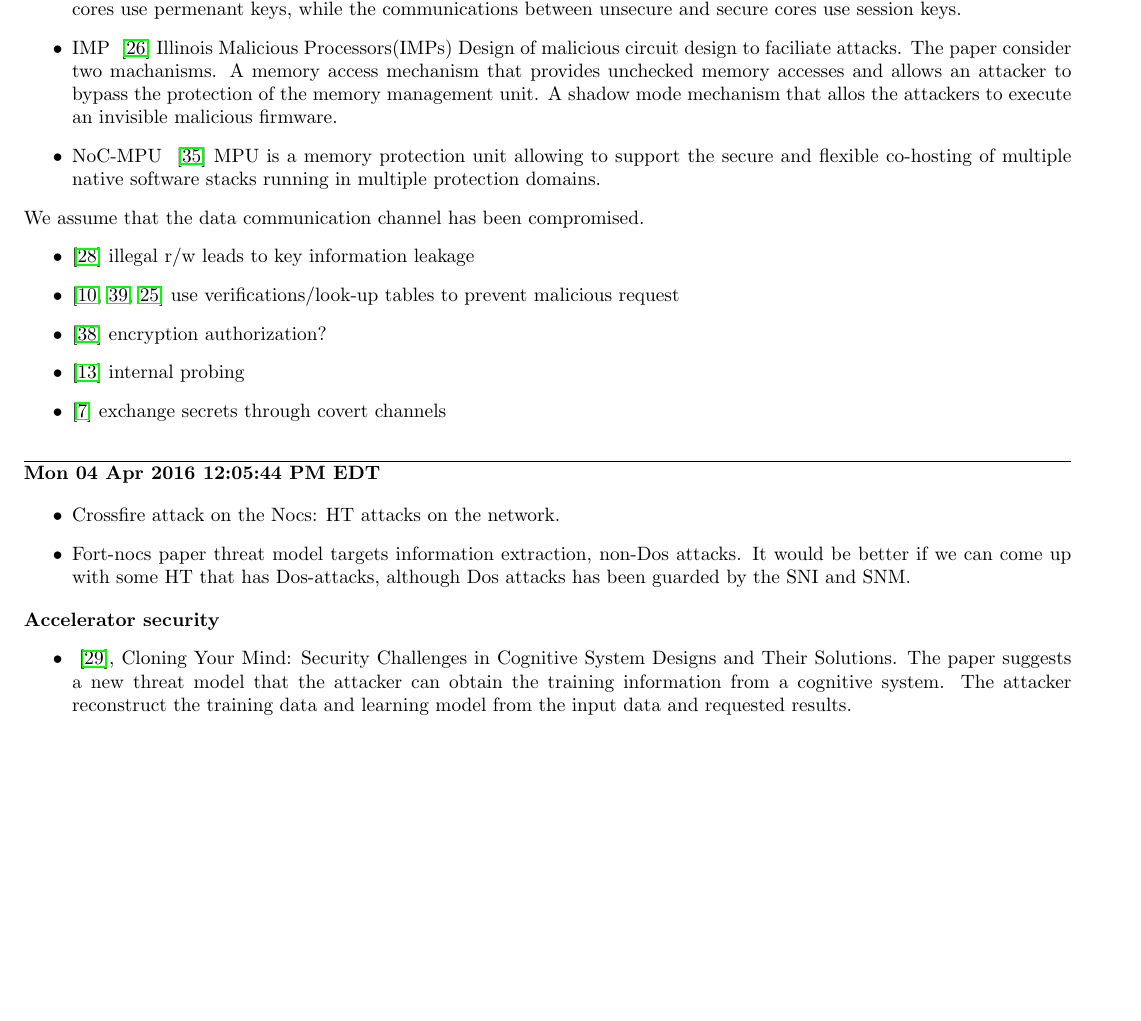
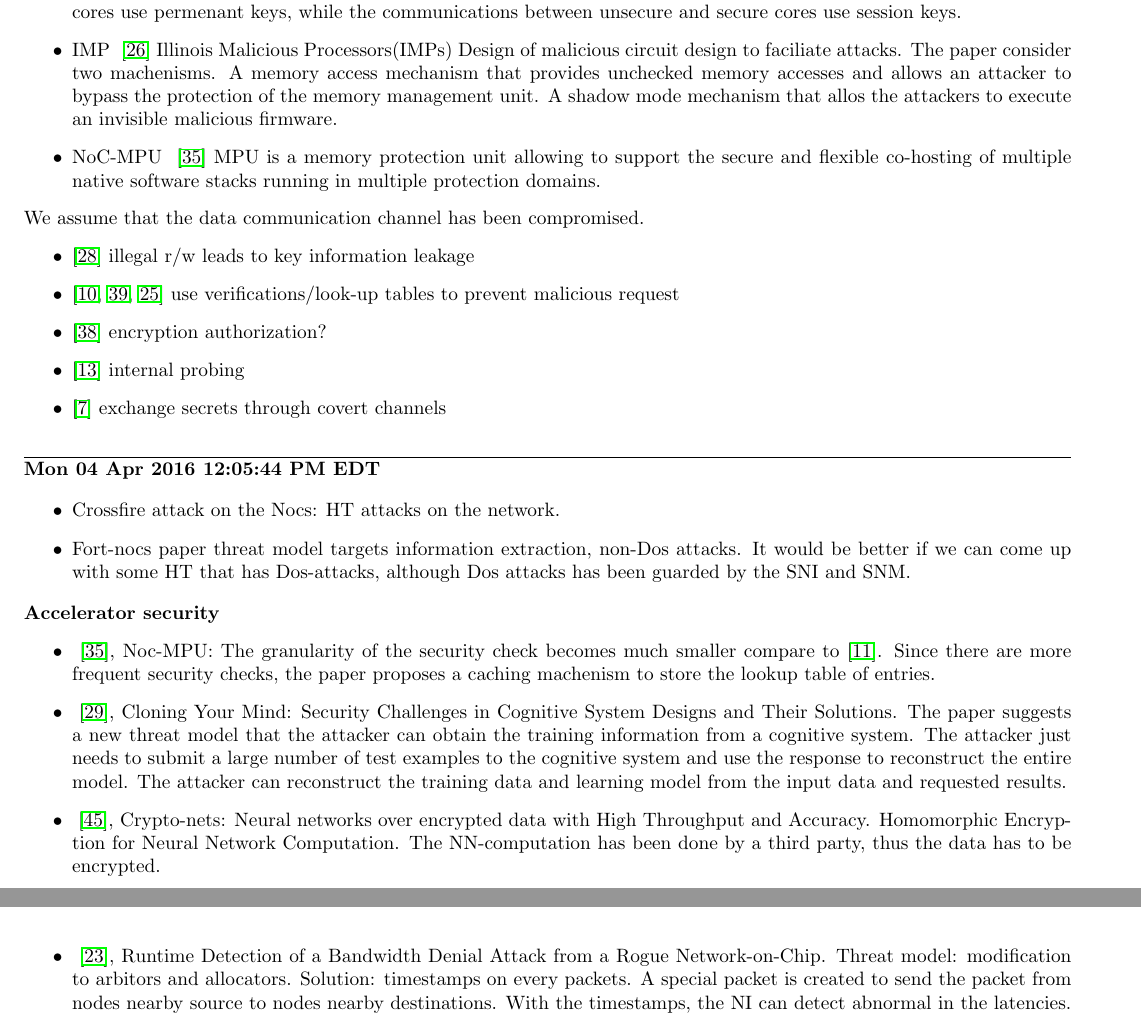
Before and after one commit to byzhou/2015_winter, a LaTeX document (week1.tex): part of page 4 of 8 before the commit and two parts of pages 4 and 5 of 8 after it, the two joined at a grey line, cut so that both start at the same text, the shorter picture padded with empty space. Compiled offline with pdfLaTeX.

Commit message:
AUTOCOMMIT bobzhou@bobzhou-ThinkCentre-M73:Wed Apr 13 09:01:32 EDT 2016

```diff
--- a/week1.tex
+++ b/week1.tex
@@ -256,7 +256,7 @@ From~\cite{ancajas2014fort,js2015runtime}
 	communications between unsecure and secure cores use session keys.
 	\item IMP		~\cite{king2008designing}
 		Illinois Malicious Processors(IMPs) Design of malicious circuit design
-		to faciliate attacks. The paper consider two machanisms. A memory access
+		to faciliate attacks. The paper consider two machenisms. A memory access
         mechanism that provides unchecked memory accesses and allows an attacker
         to bypass the protection of the memory management unit. A shadow mode
         mechanism that allos the attackers to execute an invisible malicious
@@ -374,12 +374,26 @@ We assume that the data communication channel has been compromised.
 
 \textbf{Accelerator security}
 \begin{itemize}
+	\item ~\cite{porquet2011noc}, Noc-MPU: The granularity of the security check
+	becomes much smaller compare to \cite{fiorin2008secure}. Since there are
+	more frequent security checks, the paper proposes a caching machenism to
+	store the lookup table of entries.
 	\item ~\cite{liu2015cloning}, Cloning Your Mind: Security Challenges in
 	Cognitive System Designs and Their Solutions. The paper suggests a new
 	threat model that the attacker can obtain the training information from a
-	cognitive system. The attacker reconstruct the training data and learning
+	cognitive system. The attacker just needs to submit a large number of test
+	examples to the cognitive system and use the response to reconstruct the
+	entire model. The attacker can reconstruct the training data and learning
 	model from the input data and requested results.
-
+	\item ~\cite{xie2014crypto}, Crypto-nets: Neural networks over encrypted
+	data with High Throughput and Accuracy. Homomorphic Encryption for Neural
+	Network Computation. The NN-computation has been done by a third party,
+	thus the data has to be encrypted.
+	\item ~\cite{js2015runtime}, Runtime Detection of a Bandwidth Denial Attack
+	from a Rogue Network-on-Chip. Threat model: modification to arbitors and
+	allocators.  Solution: timestamps on every packets. A special packet is created
+	to send the packet from nodes nearby source to nodes nearby destinations. With
+	the timestamps, the NI can detect abnormal in the latencies.
 \end{itemize}
 
 \bibliography{week1}{}
```
Also changed, not shown: week1.bib (+18 -0 lines).
